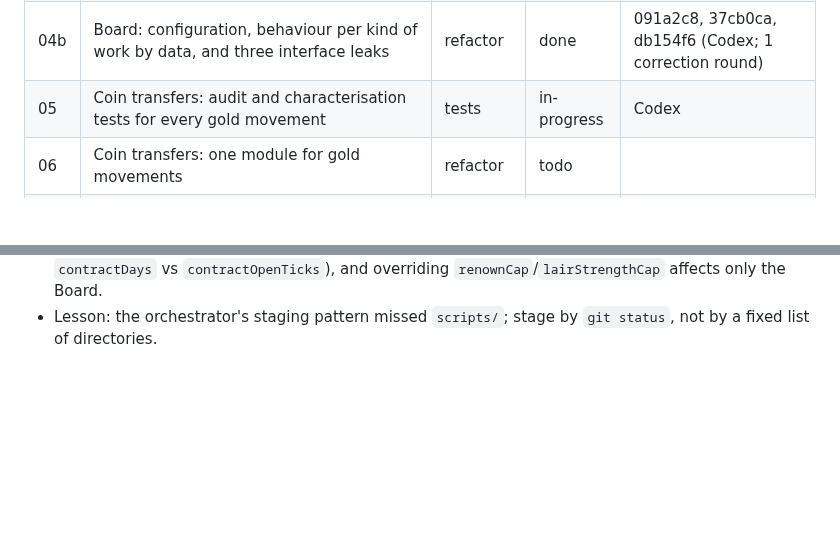
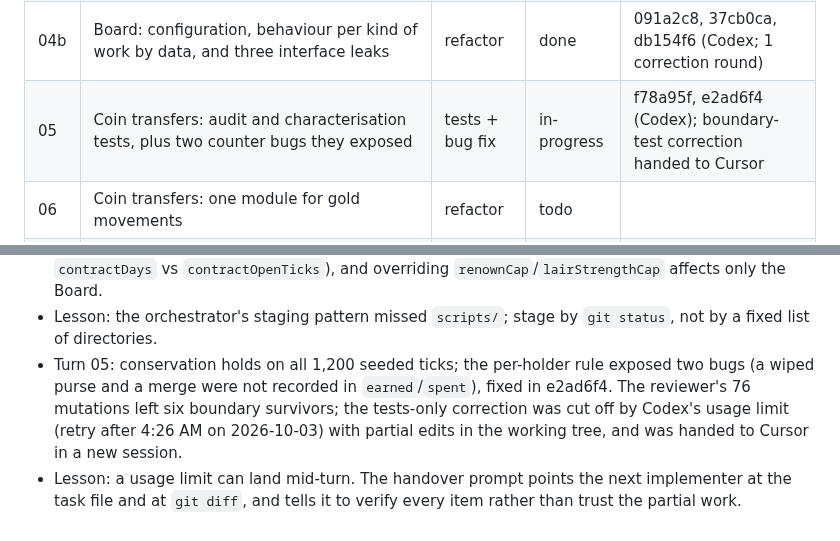
Before and after one commit to carloscasalar/d20-idle-town, a Markdown page: .scratch/architecture-flow/PLAN.md, 2 parts joined by grey strips. Drawn GitHub-style; blank space fills up the shorter version.

Commit message:
docs: hand the turn 05 correction to Cursor after the Codex limit
Co-Authored-By: Claude Opus 5.5 <noreply@anthropic.com>

```diff
--- a/.scratch/architecture-flow/PLAN.md
+++ b/.scratch/architecture-flow/PLAN.md
@@ -13,7 +13,7 @@ Status values: `todo`, `in-progress`, `done`, `blocked`.
 | 03c | The smoke test times out in CI | fix | done | f8f00a0 (Cursor; reviewed by the orchestrator, 3-file diff) |
 | 04 | Board: the Board owns the lifecycle and is the single writer of the references | refactor | done | f7e9e4a (Cursor; passed review, two small corrections folded into 04b) |
 | 04b | Board: configuration, behaviour per kind of work by data, and three interface leaks | refactor | done | 091a2c8, 37cb0ca, db154f6 (Codex; 1 correction round) |
-| 05 | Coin transfers: audit and characterisation tests for every gold movement | tests | in-progress | Codex |
+| 05 | Coin transfers: audit and characterisation tests, plus two counter bugs they exposed | tests + bug fix | in-progress | f78a95f, e2ad6f4 (Codex); boundary-test correction handed to Cursor |
 | 06 | Coin transfers: one module for gold movements | refactor | todo | |
 | 07 | Company roster: characterisation tests (arrivals, recruiting, merging, retirement) | tests | todo | |
 | 08 | Company roster: deepen the module, remove the `tryRetire` callback | refactor | todo | |
@@ -42,3 +42,5 @@ Bugs found during a task get a new row inserted before the task continues.
 - Lesson: print and record the session id before a turn starts; log the event stream, not only the final message.
 - Turn 04b: failed review narrowly once (kind entries could break the invariant; the invariant helper had been weakened; posting re-looked-up objects). One correction passed. Reviewer notes carried forward to task 11: `DEFAULT_CONFIG` restates Board defaults (`travelTicks`, `difficultyScale`, `contractDays` vs `contractOpenTicks`), and overriding `renownCap`/`lairStrengthCap` affects only the Board.
 - Lesson: the orchestrator's staging pattern missed `scripts/`; stage by `git status`, not by a fixed list of directories.
+- Turn 05: conservation holds on all 1,200 seeded ticks; the per-holder rule exposed two bugs (a wiped purse and a merge were not recorded in `earned`/`spent`), fixed in e2ad6f4. The reviewer's 76 mutations left six boundary survivors; the tests-only correction was cut off by Codex's usage limit (retry after 4:26 AM on 2026-10-03) with partial edits in the working tree, and was handed to Cursor in a new session.
+- Lesson: a usage limit can land mid-turn. The handover prompt points the next implementer at the task file and at `git diff`, and tells it to verify every item rather than trust the partial work.
```
Also changed, not shown: 1 other file.
